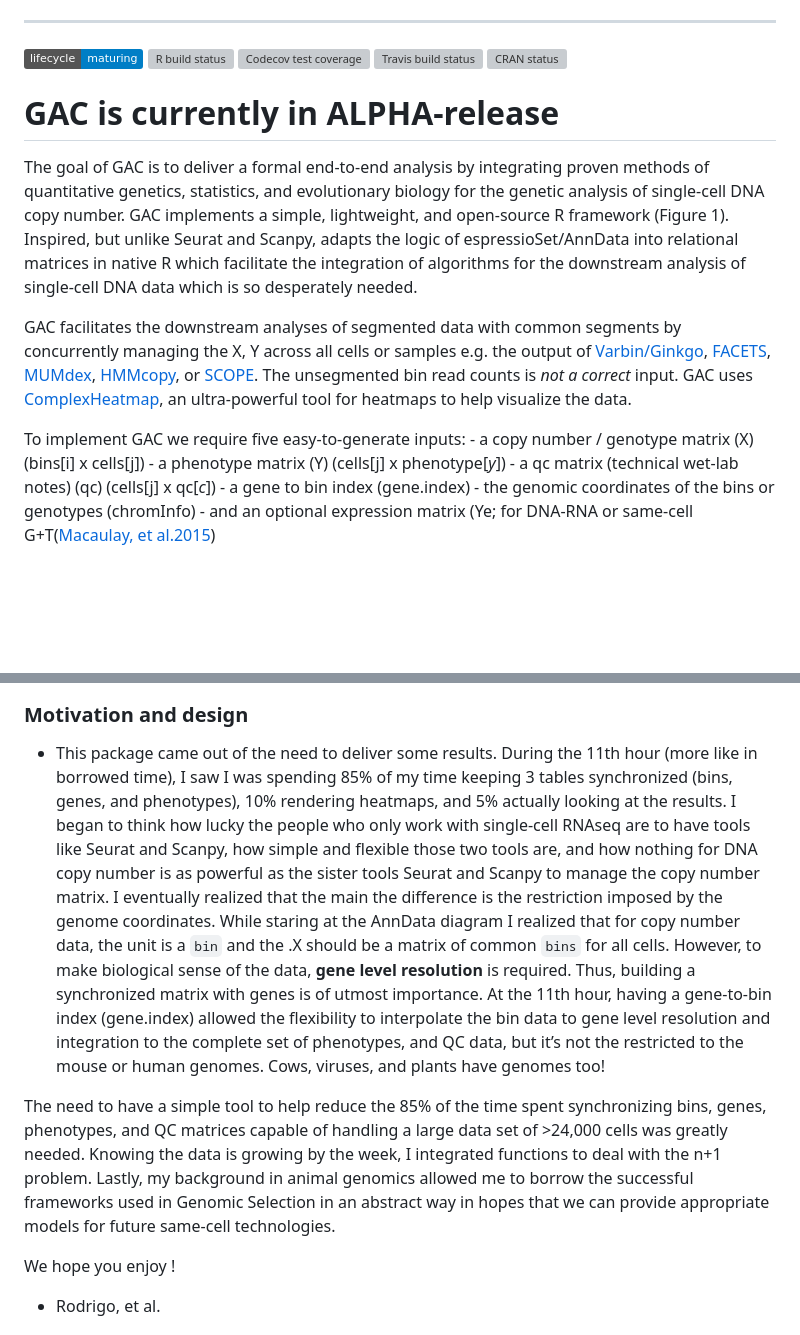
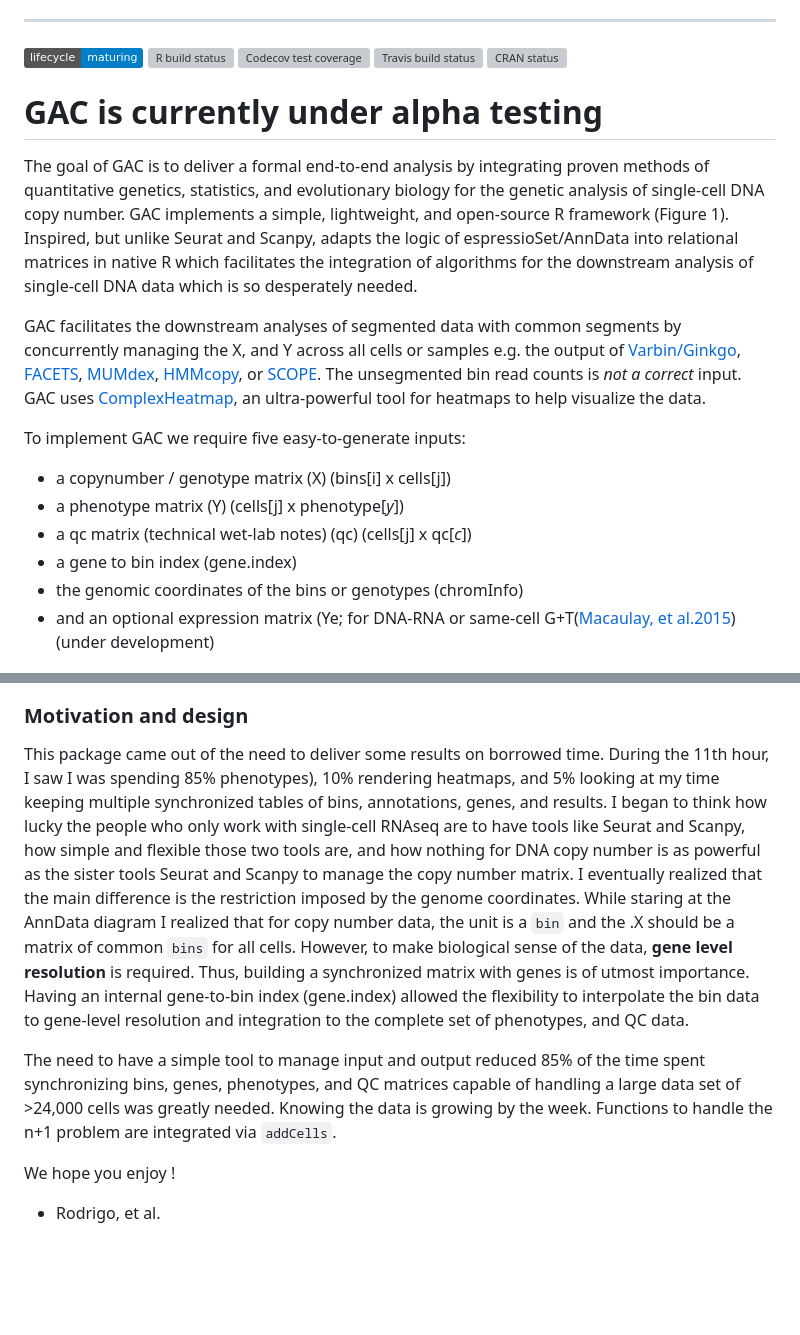
Before and after one commit to SingerLab/gac, a Markdown page: README.md, 2 parts joined by grey strips. GitHub-like rendering; badges without logos; blank space fills up the shorter version; grey boxes are pictures that could not be loaded.

```diff
--- a/README.md
+++ b/README.md
@@ -19,19 +19,19 @@ status](https://travis-ci.com/SingerLab/gac.svg?branch=master)](https://travis-c
 status](https://www.r-pkg.org/badges/version/gac)](https://CRAN.R-project.org/package=gac)
 <!-- badges: end -->
 
-# GAC is currently in ALPHA-release
+# GAC is currently under alpha testing
 
 The goal of GAC is to deliver a formal end-to-end analysis by
 integrating proven methods of quantitative genetics, statistics, and
 evolutionary biology for the genetic analysis of single-cell DNA copy
 number. GAC implements a simple, lightweight, and open-source R
 framework (Figure 1). Inspired, but unlike Seurat and Scanpy, adapts
-the logic of espressioSet/AnnData into relational matrices in native R which facilitate the
+the logic of espressioSet/AnnData into relational matrices in native R which facilitates the
 integration of algorithms for the downstream analysis of single-cell DNA
 data which is so desperately needed.
 
 GAC facilitates the downstream analyses of segmented data with common segments by
-concurrently managing the X, Y across all cells or samples e.g. the
+concurrently managing the X, and Y across all cells or samples e.g. the
 output of [Varbin/Ginkgo](https://github.com/robertaboukhalil/ginkgo),
 [FACETS](https://github.com/mskcc/facets), [MUMdex](http://mumdex.com),
 [HMMcopy](https://bioconductor.org/packages/release/bioc/html/HMMcopy.html),
@@ -40,14 +40,14 @@ counts is *not a correct* input. GAC uses
 [ComplexHeatmap](https://jokergoo.github.io/ComplexHeatmap-reference/book/),
 an ultra-powerful tool for heatmaps to help visualize the data.
 
-To implement GAC we require five easy-to-generate inputs: - a copy
-number / genotype matrix (X) (bins\[i\] x cells\[j\]) - a phenotype
-matrix (Y) (cells\[j\] x phenotype\[*y*\]) - a qc matrix (technical
-wet-lab notes) (qc) (cells\[j\] x qc\[*c*\]) - a gene to bin index
-(gene.index) - the genomic coordinates of the bins or genotypes
-(chromInfo) - and an optional expression matrix (Ye; for DNA-RNA or
-same-cell G+T([Macaulay, et
-al.2015](https://dx.doi.org/10.1038/nmeth.3370))
+To implement GAC we require five easy-to-generate inputs:
+- a copynumber / genotype matrix (X) (bins\[i\] x cells\[j\])
+- a phenotype matrix (Y) (cells\[j\] x phenotype\[*y*\])
+- a qc matrix (technical wet-lab notes) (qc) (cells\[j\] x qc\[*c*\])
+- a gene to bin index (gene.index)
+- the genomic coordinates of the bins or genotypes (chromInfo)
+- and an optional expression matrix (Ye; for DNA-RNA or same-cell G+T([Macaulay, et
+al.2015](https://dx.doi.org/10.1038/nmeth.3370)) (under development)
 
 ![Figure 1.](figures/CNR.png)
 
@@ -114,35 +114,30 @@ draw(bH, annotation_legend_list = list(legSeg))
 
 ### Motivation and design
 
--   This package came out of the need to deliver some results. During
-    the 11th hour (more like in borrowed time), I saw I was spending 85%
-    of my time keeping 3 tables synchronized (bins, genes, and
-    phenotypes), 10% rendering heatmaps, and 5% actually looking at the
-    results. I began to think how lucky the people who only work with
-    single-cell RNAseq are to have tools like Seurat and Scanpy, how
-    simple and flexible those two tools are, and how nothing for DNA
-    copy number is as powerful as the sister tools Seurat and Scanpy to
-    manage the copy number matrix. I eventually realized that the main
-    the difference is the restriction imposed by the genome coordinates.
-    While staring at the AnnData diagram I realized that for copy number
-    data, the unit is a `bin` and the .X should be a matrix of common
-    `bins` for all cells. However, to make biological sense of the data,
-    **gene level resolution** is required. Thus, building a synchronized
-    matrix with genes is of utmost importance. At the 11th hour, having
-    a gene-to-bin index (gene.index) allowed the flexibility to
-    interpolate the bin data to gene level resolution and integration to
-    the complete set of phenotypes, and QC data, but it’s not the
-    restricted to the mouse or human genomes. Cows, viruses, and
-    plants have genomes too!
+This package came out of the need to deliver some results on borrowed
+time. During the 11th hour, I saw I was spending 85%
+phenotypes), 10% rendering heatmaps, and 5% looking at
+my time keeping multiple synchronized tables of bins, annotations,
+genes, and results. I began to think how lucky the people who only
+work with single-cell RNAseq are to have tools like Seurat and Scanpy,
+how simple and flexible those two tools are, and how nothing for DNA
+copy number is as powerful as the sister tools Seurat and Scanpy to
+manage the copy number matrix. I eventually realized that the main
+difference is the restriction imposed by the genome coordinates.
+While staring at the AnnData diagram I realized that for copy number
+data, the unit is a `bin` and the .X should be a matrix of common
+`bins` for all cells. However, to make biological sense of the data,
+**gene level resolution** is required. Thus, building a synchronized
+matrix with genes is of utmost importance. Having an internal
+gene-to-bin index (gene.index) allowed the flexibility to
+interpolate the bin data to gene-level resolution and integration to
+the complete set of phenotypes, and QC data.
 
-The need to have a simple tool to
-help reduce the 85% of the time spent synchronizing bins, genes,
-phenotypes, and QC matrices capable of handling a large data set of
-&gt;24,000 cells was greatly needed. Knowing the data is growing by the
-week, I integrated functions to deal with the n+1 problem. Lastly, my
-background in animal genomics allowed me to borrow the successful
-frameworks used in Genomic Selection in an abstract way in hopes that we
-can provide appropriate models for future same-cell technologies.
+The need to have a simple tool to manage input and output reduced
+85% of the time spent synchronizing bins, genes, phenotypes, and QC
+matrices capable of handling a large data set of &gt;24,000 cells
+was greatly needed. Knowing the data is growing by the
+week.  Functions to handle the n+1 problem are integrated via `addCells`.
 
 We hope you enjoy !
 
```
